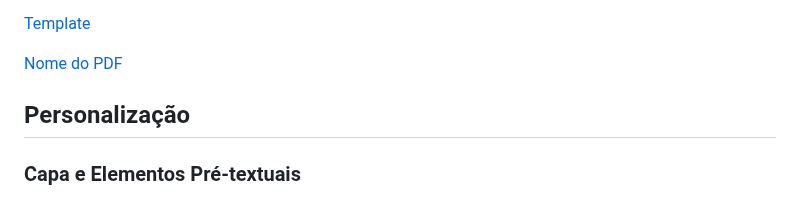
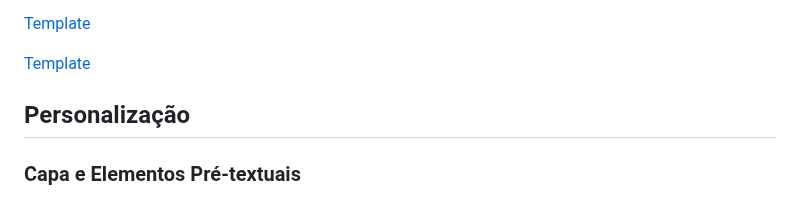
Before and after one commit to washingtonsilva/quarto_exame_qualificacao, a Markdown page: README.md, the part around the change. Drawn GitHub-style.

Commit message:
README atualizado

```diff
--- a/README.md
+++ b/README.md
@@ -65,7 +65,7 @@ O template gera um documento PDF com a seguinte estrutura:
 
 [Template](./exame_qualificacao.pdf)
 
-[Nome do PDF](https://docs.google.com/viewer?url=https://github.com/washingtonsilva/quarto_exame_qualificacao/blob/main/exame_qualificacao.pdf)
+[Template](https://docs.google.com/viewer?url=https://github.com/washingtonsilva/quarto_exame_qualificacao/blob/main/exame_qualificacao.pdf)
 
 
 ## Personalização
```
